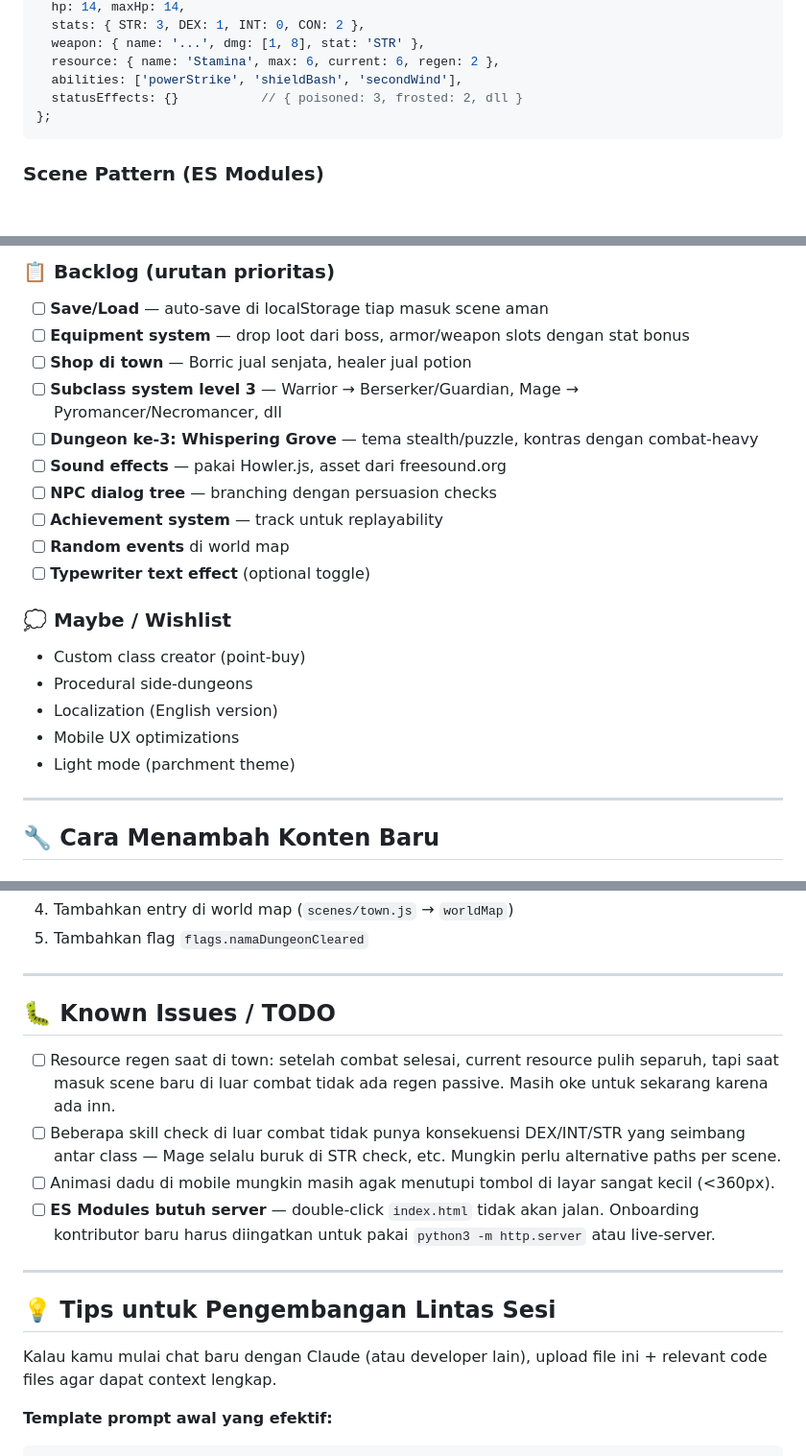
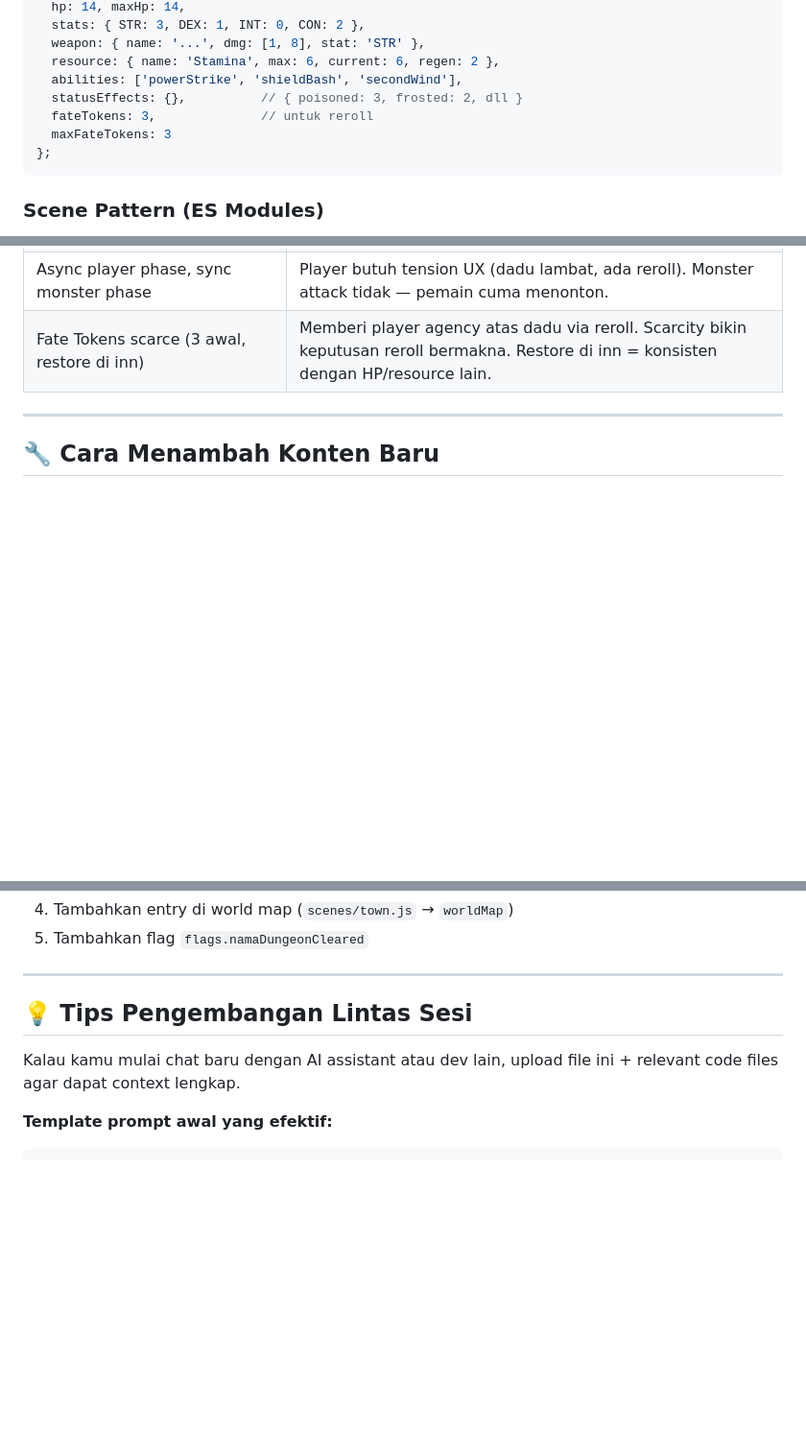
Before and after one commit to firman-hs/crypt-of-vaeldrun, a Markdown page: DEV_NOTES.md, 3 parts joined by grey strips. Shown at 96% size. Rendered like a GitHub page; blank space fills up the shorter version.

````diff
--- a/DEV_NOTES.md
+++ b/DEV_NOTES.md
@@ -114,7 +109,9 @@ state.player = {
   weapon: { name: '...', dmg: [1, 8], stat: 'STR' },
   resource: { name: 'Stamina', max: 6, current: 6, regen: 2 },
   abilities: ['powerStrike', 'shieldBash', 'secondWind'],
-  statusEffects: {}           // { poisoned: 3, frosted: 2, dll }
+  statusEffects: {},          // { poisoned: 3, frosted: 2, dll }
+  fateTokens: 3,              // untuk reroll
+  maxFateTokens: 3
 };
 ```
 
@@ -268,21 +236,5 @@ Threshold: `level × 100`. Per level up: +4 max HP, +1 max resource, full restor
-### 📋 Backlog (urutan prioritas)
-- [ ] **Save/Load** — auto-save di localStorage tiap masuk scene aman
-- [ ] **Equipment system** — drop loot dari boss, armor/weapon slots dengan stat bonus
-- [ ] **Shop di town** — Borric jual senjata, healer jual potion
-- [ ] **Subclass system level 3** — Warrior → Berserker/Guardian, Mage → Pyromancer/Necromancer, dll
-- [ ] **Dungeon ke-3: Whispering Grove** — tema stealth/puzzle, kontras dengan combat-heavy
-- [ ] **Sound effects** — pakai Howler.js, asset dari freesound.org
-- [ ] **NPC dialog tree** — branching dengan persuasion checks
-- [ ] **Achievement system** — track untuk replayability
-- [ ] **Random events** di world map
-- [ ] **Typewriter text effect** (optional toggle)
-
-### 💭 Maybe / Wishlist
-- Custom class creator (point-buy)
-- Procedural side-dungeons
-- Localization (English version)
-- Mobile UX optimizations
-- Light mode (parchment theme)
+| Async player phase, sync monster phase | Player butuh tension UX (dadu lambat, ada reroll). Monster attack tidak — pemain cuma menonton. |
+| Fate Tokens scarce (3 awal, restore di inn) | Memberi player agency atas dadu via reroll. Scarcity bikin keputusan reroll bermakna. Restore di inn = konsisten dengan HP/resource lain. |
 
 ---
 
@@ -373,18 +325,9 @@ Lalu masukkan ID-nya ke array `abilities` di class yang relevan (`js/data/classe
 
 ---
 
-## 🐛 Known Issues / TODO
+## 💡 Tips Pengembangan Lintas Sesi
 
-- [ ] Resource regen saat di town: setelah combat selesai, current resource pulih separuh, tapi saat masuk scene baru di luar combat tidak ada regen passive. Masih oke untuk sekarang karena ada inn.
-- [ ] Beberapa skill check di luar combat tidak punya konsekuensi DEX/INT/STR yang seimbang antar class — Mage selalu buruk di STR check, etc. Mungkin perlu alternative paths per scene.
-- [ ] Animasi dadu di mobile mungkin masih agak menutupi tombol di layar sangat kecil (<360px).
-- [ ] **ES Modules butuh server** — double-click `index.html` tidak akan jalan. Onboarding kontributor baru harus diingatkan untuk pakai `python3 -m http.server` atau live-server.
-
----
-
-## 💡 Tips untuk Pengembangan Lintas Sesi
-
-Kalau kamu mulai chat baru dengan Claude (atau developer lain), upload file ini + relevant code files agar dapat context lengkap.
+Kalau kamu mulai chat baru dengan AI assistant atau dev lain, upload file ini + relevant code files agar dapat context lengkap.
 
 **Template prompt awal yang efektif:**
 
````
Also changed, not shown: other parts of DEV_NOTES.md (+17 -55 lines).
